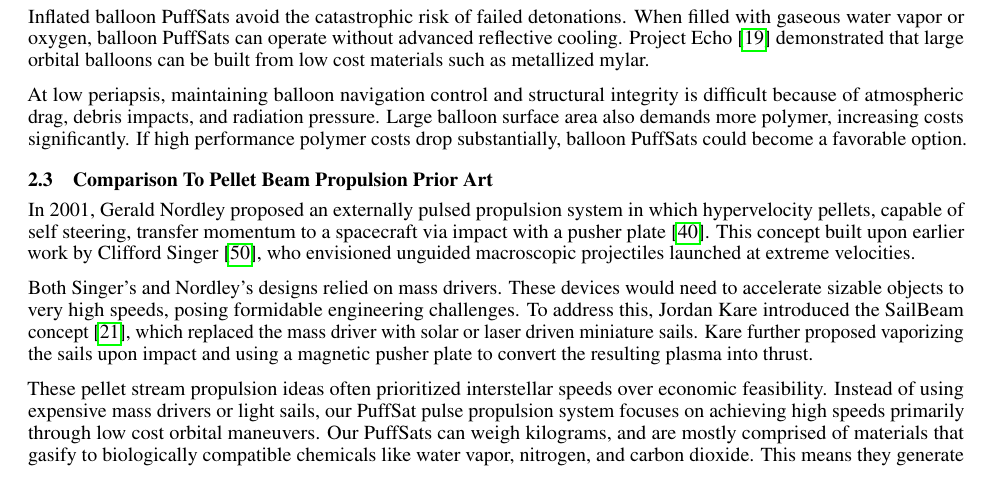
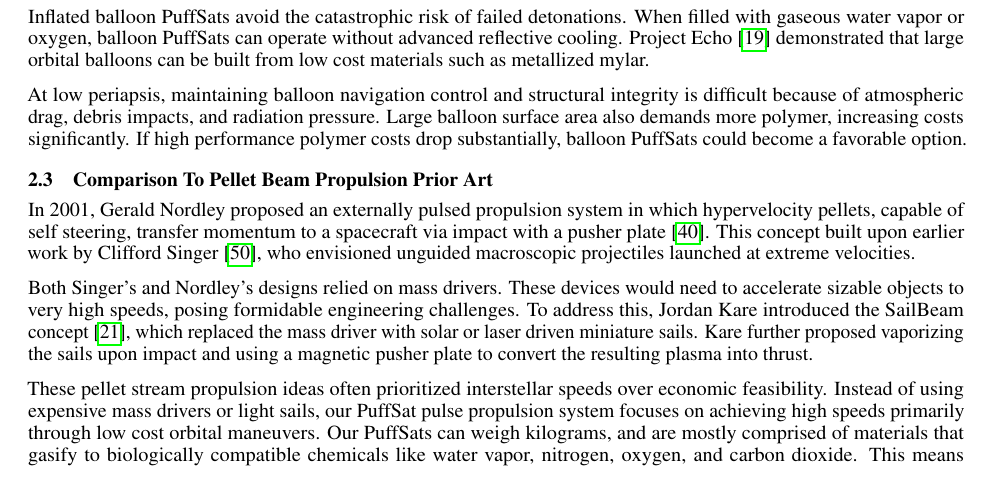
Before and after one commit to katzseth22202/Balloon-Pulse-Propulsion, a LaTeX paper (templateArxiv.tex): part of page 8 of 27, cut so that both start at the same text. Compiled offline with pdfLaTeX.

Commit message:
Updates from Overleaf

```diff
--- a/templateArxiv.tex
+++ b/templateArxiv.tex
@@ -197,7 +197,7 @@ In 2001, Gerald Nordley proposed an externally pulsed propulsion system in which
 
 Both Singer’s and Nordley’s designs relied on mass drivers.  These devices would need to accelerate sizable objects to very high speeds, posing formidable engineering challenges. To address this, Jordan Kare introduced the SailBeam concept \cite{kare2001sailbeam}, which replaced the mass driver with solar or laser driven miniature sails. Kare further proposed vaporizing the sails upon impact and using a magnetic pusher plate to convert the resulting plasma into thrust.
 
-These pellet stream propulsion ideas often prioritized interstellar speeds over economic feasibility.  Instead of using expensive mass drivers or light sails, our PuffSat pulse propulsion system focuses on achieving high speeds primarily through low cost orbital maneuvers.   Our PuffSats can weigh kilograms, and are mostly comprised of materials that gasify to biologically compatible chemicals like water vapor, nitrogen, and carbon dioxide.   This means they generate substantially less pollution for a given $\Delta V$ (delta-v), which makes them practical for very large scale near-Earth applications.
+These pellet stream propulsion ideas often prioritized interstellar speeds over economic feasibility.  Instead of using expensive mass drivers or light sails, our PuffSat pulse propulsion system focuses on achieving high speeds primarily through low cost orbital maneuvers.   Our PuffSats can weigh kilograms, and are mostly comprised of materials that gasify to biologically compatible chemicals like water vapor, nitrogen, oxygen, and carbon dioxide.   This means they generate substantially less pollution for a given $\Delta V$ (delta-v), which makes them practical for very large scale near-Earth applications.
 
 Although our PuffSats contain electronics, the majority of their mass consists of inexpensive explosives or ices. This composition enables comparable propulsion at significantly lower cost than systems dominated by electronics or solar sail material. Water ice, in particular, is abundant and mineable throughout the solar system.  Larger PuffSats can afford heavier electronics than Nordley's snowflake sized guided pellets.  While PuffSats could, in principle, interact with magnetic pusher plates, their largely gaseous composition (after gas generation) may make direct kinetic collision a simpler and more robust mechanism for momentum transfer.
 
```
